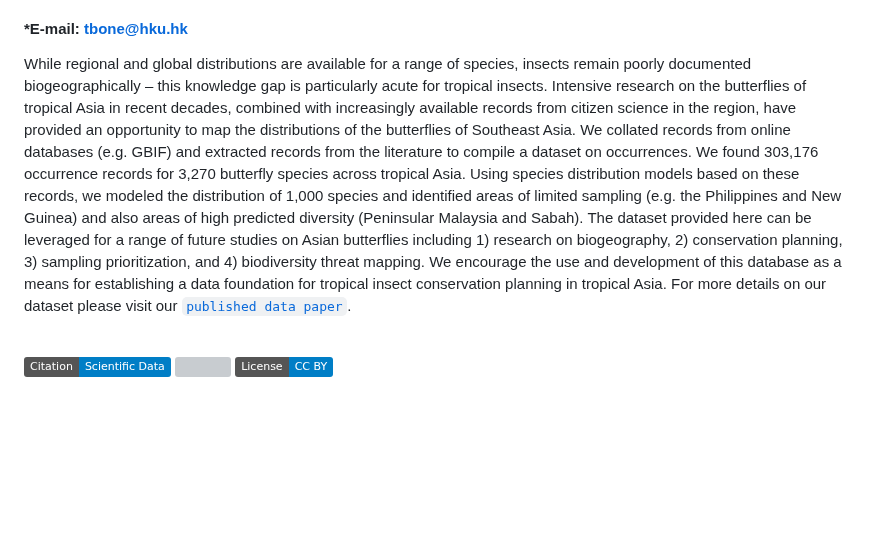
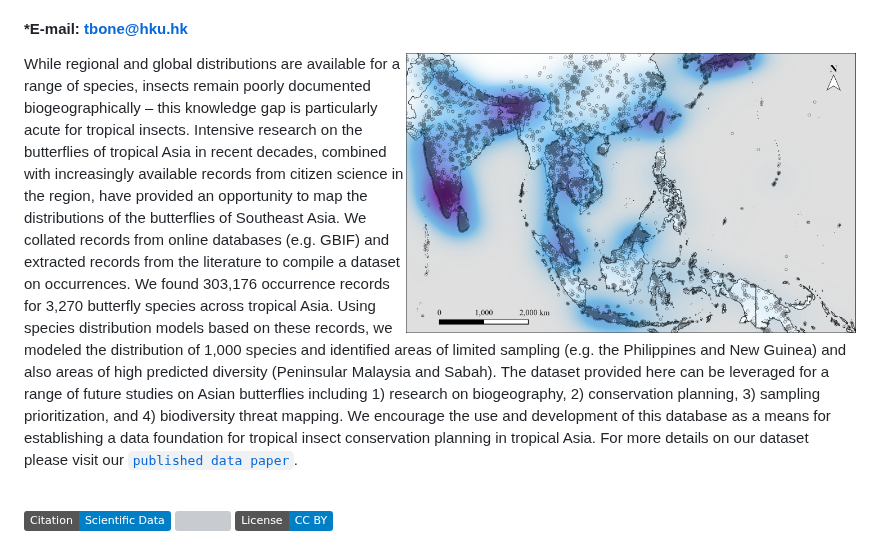
Before and after one commit to eugeneyau/Tropical-Asian-Butterfly-Distribution, a Markdown page: README.md, the part around the change. Rendered like a GitHub page; badges without logos; blank space fills up the shorter version; grey boxes are pictures that could not be loaded.

```diff
--- a/README.md
+++ b/README.md
@@ -3,7 +3,10 @@
 ### Eugene Yu Hin Yau, Emily E. Jones, Toby Pak Nok Tsang, Shuang Xing, Richard Corlett, Patrick Roehrdanz, David J Lohman, Adam Kai Chi Lee, Catherine Wai Ching Hai, Shawan Chowdhury, Jane K. Hill, Jade A. T. Badon, Gerard Chartier, Cheong Weei Gan, Yves Basset, I-Ching Chen, Suzan Benedick, Anuj Jain, Tiffany Ki, Krushnamegh Kunte, Lien Van Vu, Sarah Scriven, Alice C. Hughes, Timothy C. Bonebrake*
 #### *E-mail: tbone@hku.hk
 
+<img align="right" src="https://github.com/eugeneyau/Tropical-Asian-Butterfly-Distribution/blob/main/md_images/Sampling%20density.png" width=450>
+
 While regional and global distributions are available for a range of species, insects remain poorly documented biogeographically – this knowledge gap is particularly acute for tropical insects. Intensive research on the butterflies of tropical Asia in recent decades, combined with increasingly available records from citizen science in the region, have provided an opportunity to map the distributions of the butterflies of Southeast Asia. We collated records from online databases (e.g. GBIF) and extracted records from the literature to compile a dataset on occurrences. We found 303,176 occurrence records for 3,270 butterfly species across tropical Asia. Using species distribution models based on these records, we modeled the distribution of 1,000 species and identified areas of limited sampling (e.g. the Philippines and New Guinea) and also areas of high predicted diversity (Peninsular Malaysia and Sabah). The dataset provided here can be leveraged for a range of future studies on Asian butterflies including 1) research on biogeography, 2) conservation planning, 3) sampling prioritization, and 4) biodiversity threat mapping. We encourage the use and development of this database as a means for establishing a data foundation for tropical insect conservation planning in tropical Asia. For more details on our dataset please visit our [`published data paper`](https://doi.org/link).
+
 
 <br>
 
```
